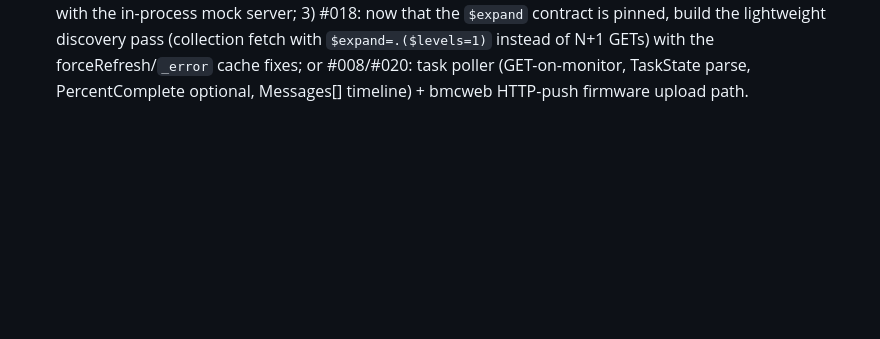
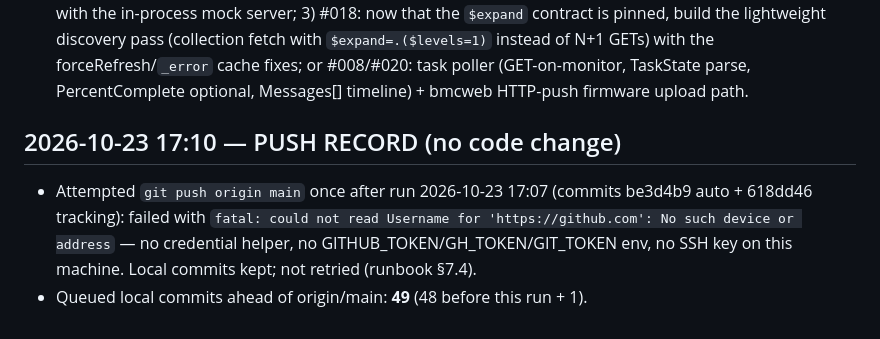
Before and after one commit to TomiWebPro/redfishopenbmc, a Markdown page: automation-tracking.md, the part around the change. Rendered like a GitHub page; blank space fills up the shorter version.

Commit message:
chore: record push failure for run 2026-10-23 17:07 in tracking

```diff
--- a/automation-tracking.md
+++ b/automation-tracking.md
@@ -1469,3 +1469,12 @@ Append-only run log for the `redfish-automation` scheduler job.
   with the forceRefresh/`_error` cache fixes; or #008/#020: task poller
   (GET-on-monitor, TaskState parse, PercentComplete optional, Messages[]
   timeline) + bmcweb HTTP-push firmware upload path.
+
+## 2026-10-23 17:10 — PUSH RECORD (no code change)
+
+- Attempted `git push origin main` once after run 2026-10-23 17:07 (commits
+  be3d4b9 auto + 618dd46 tracking): failed with
+  `fatal: could not read Username for 'https://github.com': No such device or
+  address` — no credential helper, no GITHUB_TOKEN/GH_TOKEN/GIT_TOKEN env, no
+  SSH key on this machine. Local commits kept; not retried (runbook §7.4).
+- Queued local commits ahead of origin/main: **49** (48 before this run + 1).
```
